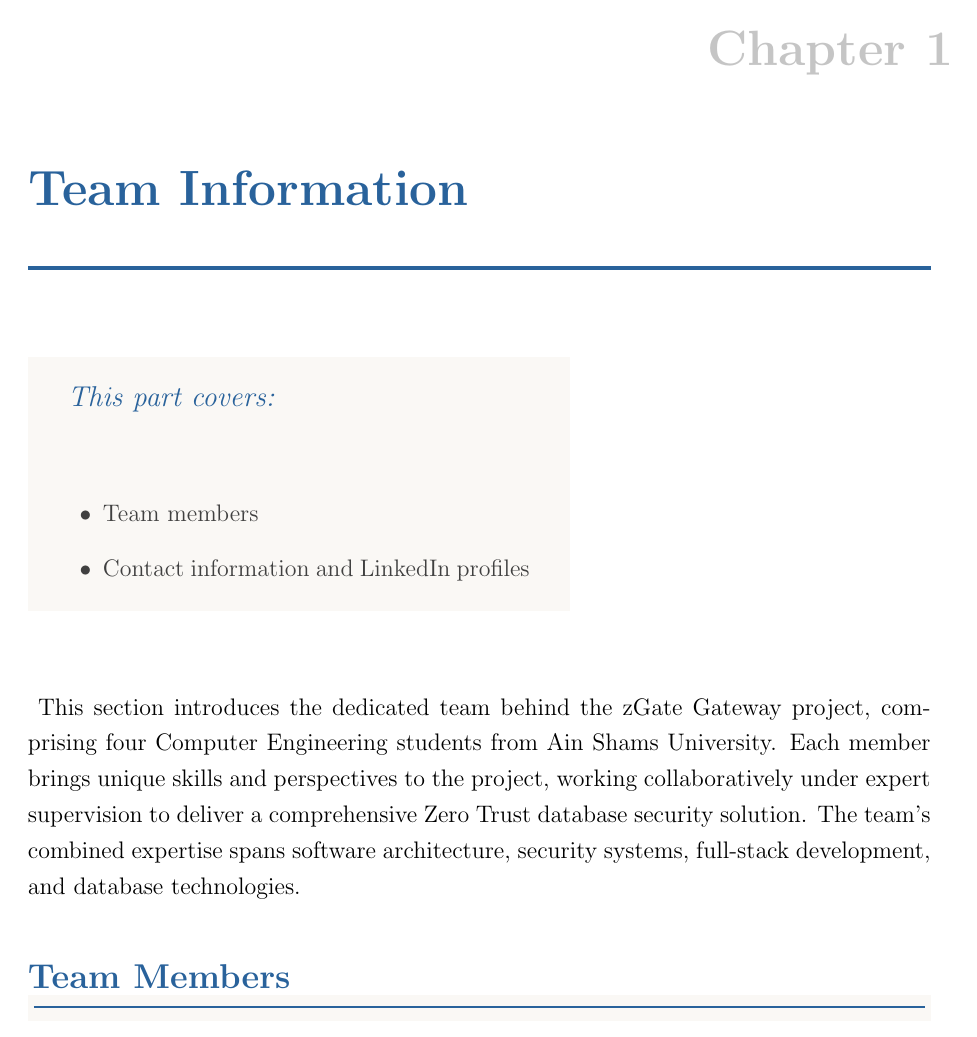
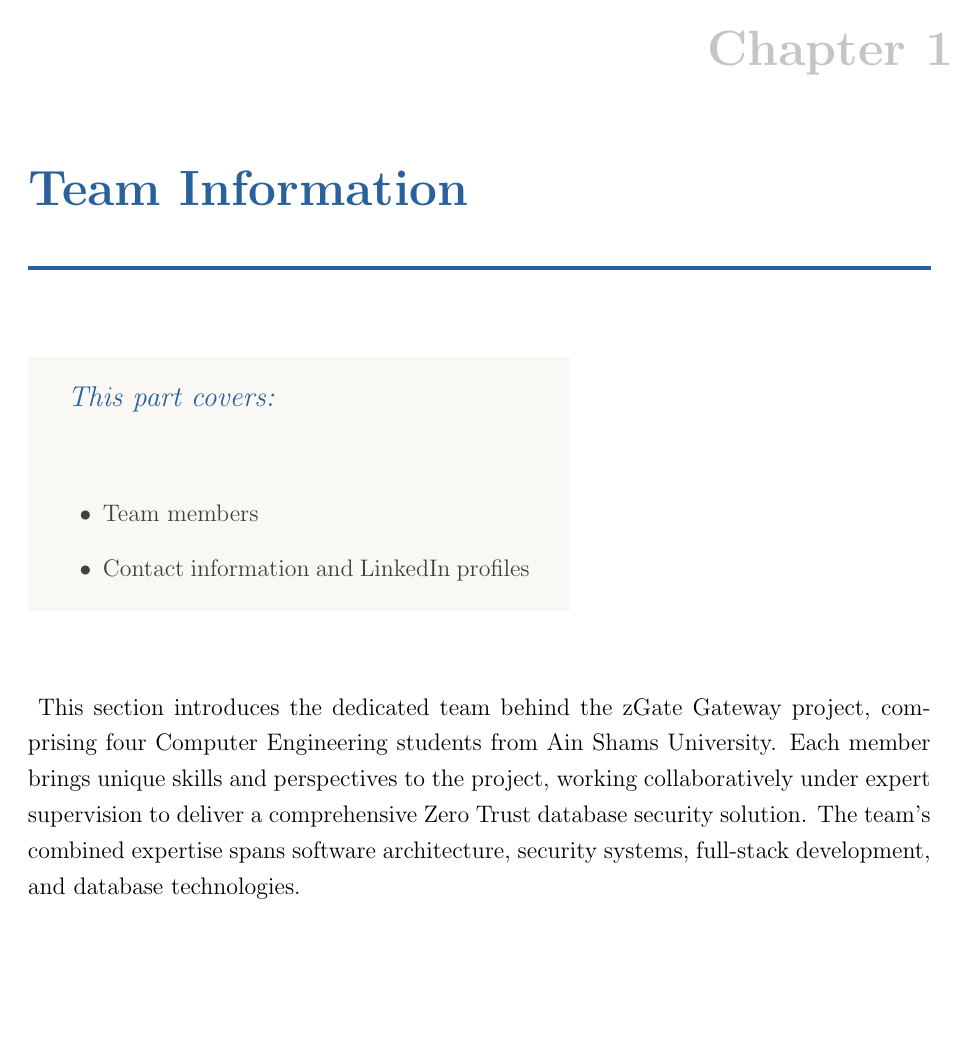
Before and after one commit to lll-michael-lll/Graduation-Project-Documentation, a LaTeX thesis (document_main.tex): page 18 of 288 before the commit and page 18 of 311 after it. Compiled offline with pdfLaTeX.

Commit message:
made sections start on a new page and made ephemeral and shared account diagrams a bit smaller

```diff
--- a/document_main.tex
+++ b/document_main.tex
@@ -148,9 +148,9 @@
   }
   [\end{mdframed}]
 
-% Section formatting - with colored box for number and beige background
+% Section formatting - with colored box for number and beige background, starts on new page
 \titleformat{\section}
-  {\normalfont\Large\bfseries\color{primaryBlue}}
+  {\clearpage\normalfont\Large\bfseries\color{primaryBlue}}
   {\colorbox{primaryBlue}{\makebox[2em][c]{\textcolor{white}{\thesection}}}}
   {0.8em}
   {}
```
